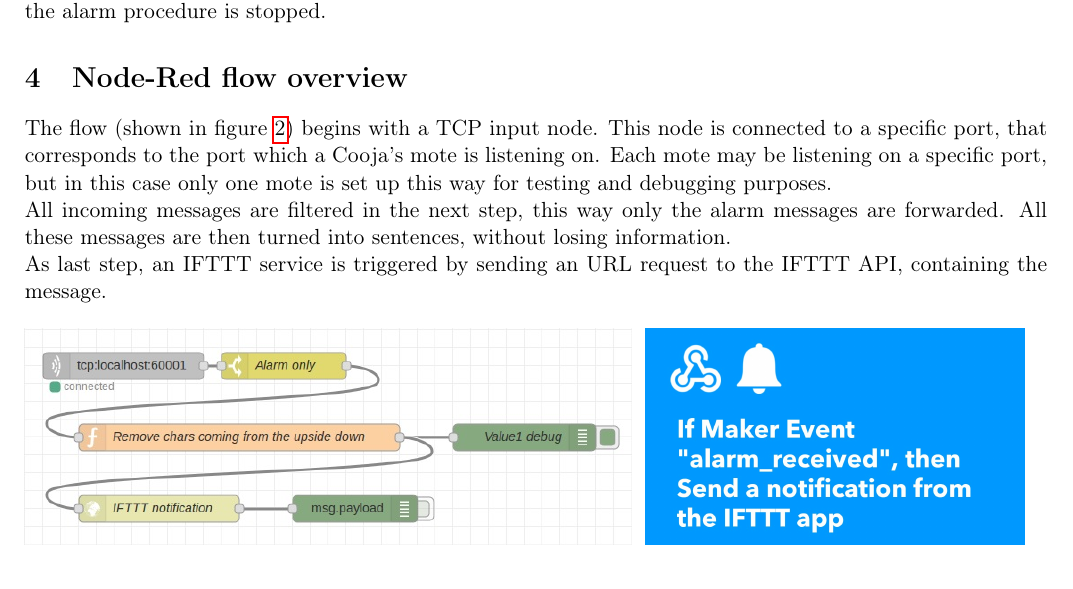
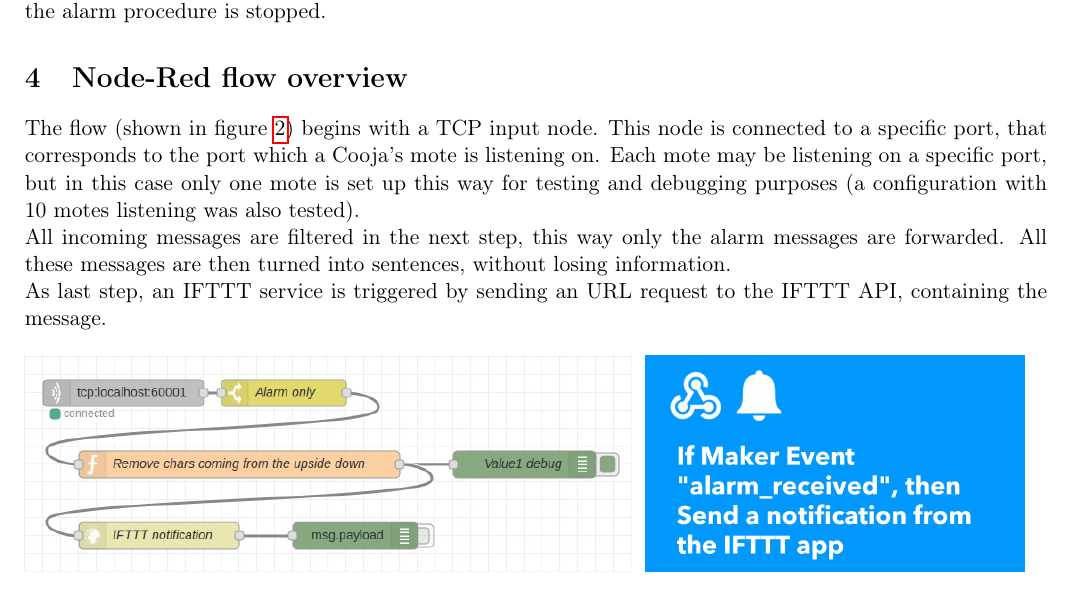
Before and after one commit to t4ncred1/KeepYourDistance-iot2021, a LaTeX document (Report/Project Report.tex): part of page 2 of 3, cut so that both start at the same text. Compiled offline with pdfLaTeX.

Commit message:
Little detail add
Little detail added in nodered flow (10 tcp input nodes tested)

```diff
--- a/Report/Project Report.tex
+++ b/Report/Project Report.tex
@@ -60,7 +60,7 @@
 As soon as the two neighboring motes go away from each other, the alarm procedure is stopped.
 
 \section{Node-Red flow overview}
-The flow (shown in figure \ref{nodered}) begins with a TCP input node. This node is connected to a specific port, that corresponds to the port which a Cooja's mote is listening on. Each mote may be listening on a specific port, but in this case only one mote is set up this way for testing and debugging purposes. \newline
+The flow (shown in figure \ref{nodered}) begins with a TCP input node. This node is connected to a specific port, that corresponds to the port which a Cooja's mote is listening on. Each mote may be listening on a specific port, but in this case only one mote is set up this way for testing and debugging purposes (a configuration with 10 motes listening was also tested). \newline
 All incoming messages are filtered in the next step, this way only the alarm messages are forwarded. All these messages are then turned into sentences, without losing information. \newline
 As last step, an IFTTT service is triggered by sending an URL request to the IFTTT API, containing the message.
 
```
Also changed, not shown: Report/Project Report.pdf.
